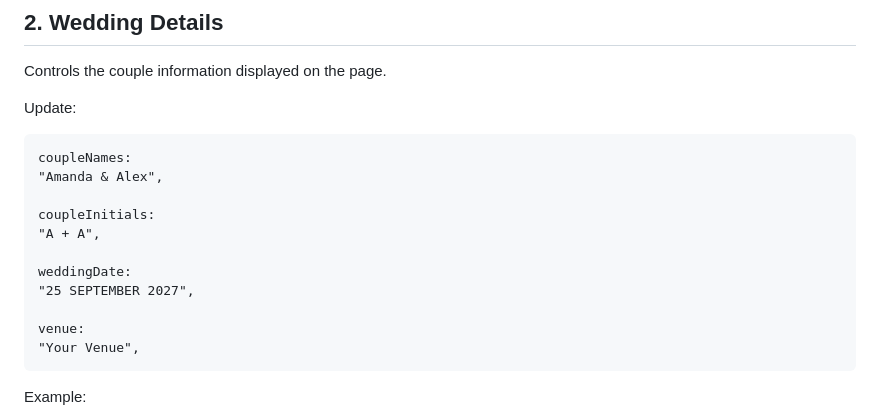
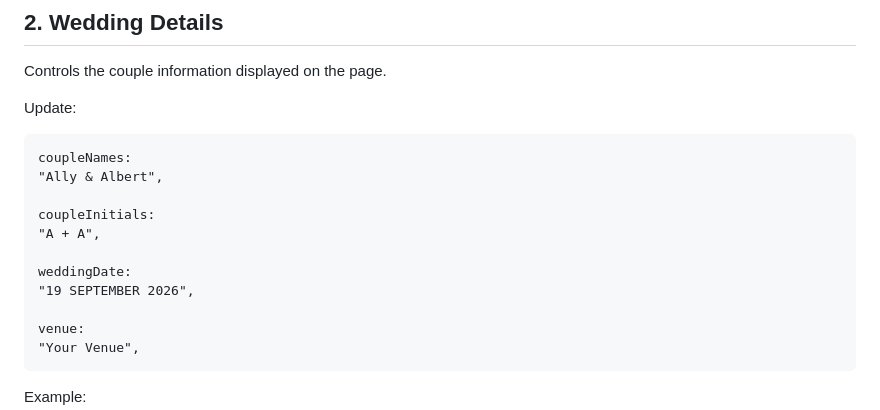
Before and after one commit to pandamoonhq/moments, a Markdown page: README.md, the part around the change. Rendered like a GitHub page.

Commit message:
Update couple names and wedding date in README

```diff
--- a/README.md
+++ b/README.md
@@ -34,13 +34,13 @@ Controls the couple information displayed on the page.
 Update:
 
     coupleNames:
-    "Amanda & Alex",
+    "Ally & Albert",
 
     coupleInitials:
     "A + A",
 
     weddingDate:
-    "25 SEPTEMBER 2027",
+    "19 SEPTEMBER 2026",
 
     venue:
     "Your Venue",
```
